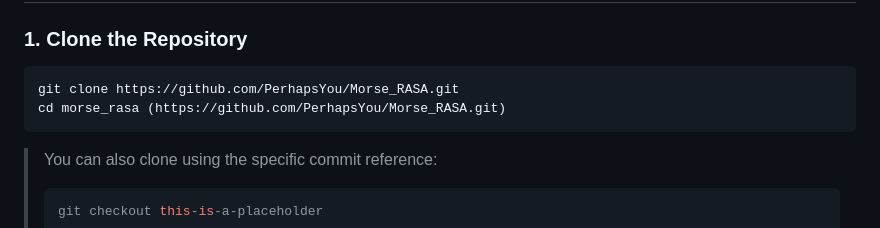
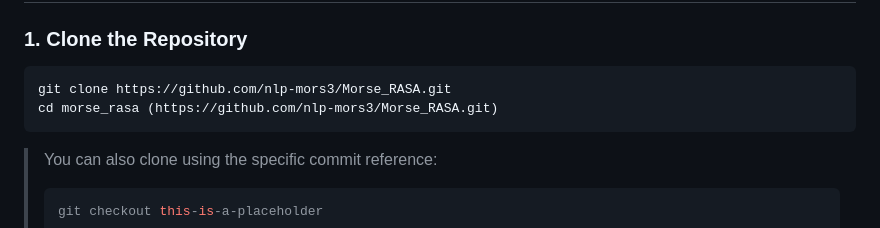
Before and after one commit to nlp-mors3/Morse_RASA, a Markdown page: README.md, the part around the change. Rendered like a GitHub page.

Commit message:
Update repository URL in README.md

````diff
--- a/README.md
+++ b/README.md
@@ -36,8 +36,8 @@
 ### 1. Clone the Repository
 
 ```bash
-git clone https://github.com/PerhapsYou/Morse_RASA.git
-cd morse_rasa (https://github.com/PerhapsYou/Morse_RASA.git)
+git clone https://github.com/nlp-mors3/Morse_RASA.git
+cd morse_rasa (https://github.com/nlp-mors3/Morse_RASA.git)
 ```
 
 > You can also clone using the specific commit reference:
````
